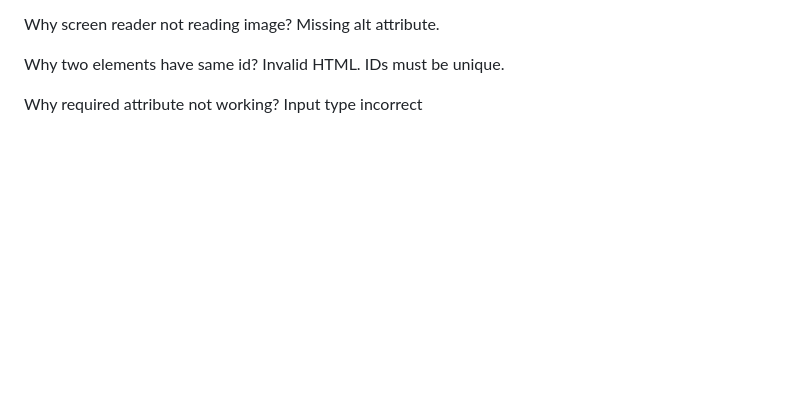
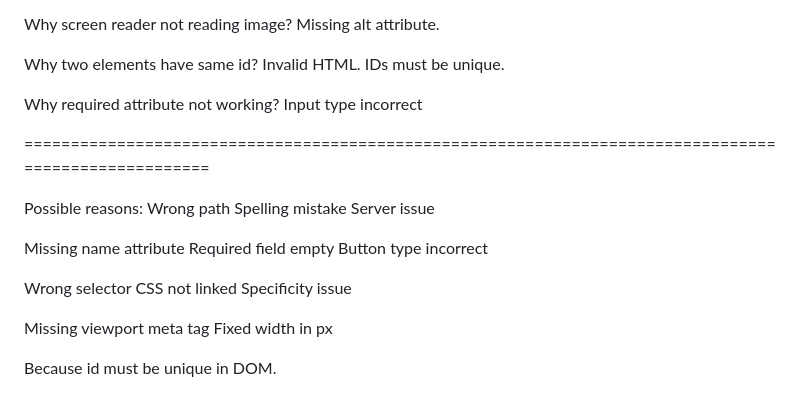
Before and after one commit to kajalti29/Frontend-projects, a Markdown page: 01_HTML/01_Topics/Notes.md, the part around the change. Rendered like a GitHub page; blank space fills up the shorter version.

```diff
--- a/01_HTML/01_Topics/Notes.md
+++ b/01_HTML/01_Topics/Notes.md
@@ -458,3 +458,28 @@ IDs must be unique.
 
 Why required attribute not working?
 Input type incorrect
+
+=====================================================================================================
+<!-- 💼 Scenario-Based Questions -->
+<!-- 2️⃣6️⃣ Image not loading. Why? -->
+Possible reasons:
+Wrong path
+Spelling mistake
+Server issue
+
+<!-- 2️⃣7️⃣ Why is form not submitting? -->
+Missing name attribute
+Required field empty
+Button type incorrect
+
+<!-- 2️⃣8️⃣ Why is CSS not applying? -->
+Wrong selector
+CSS not linked
+Specificity issue
+
+<!-- 2️⃣9️⃣ Why is website not responsive? -->
+Missing viewport meta tag
+Fixed width in px
+
+<!-- 3️⃣0️⃣ Why id should not be repeated? -->
+Because id must be unique in DOM.
```
